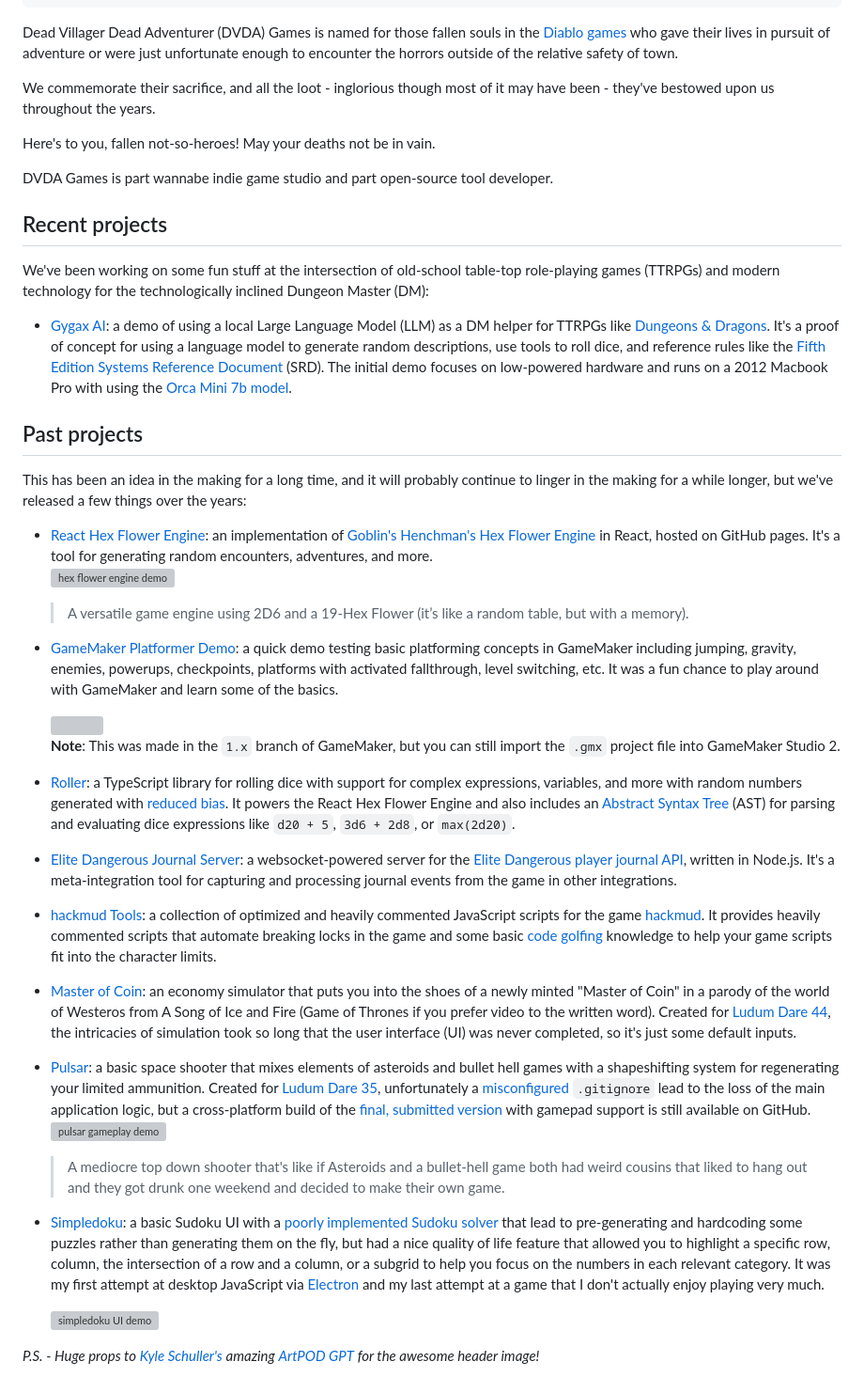
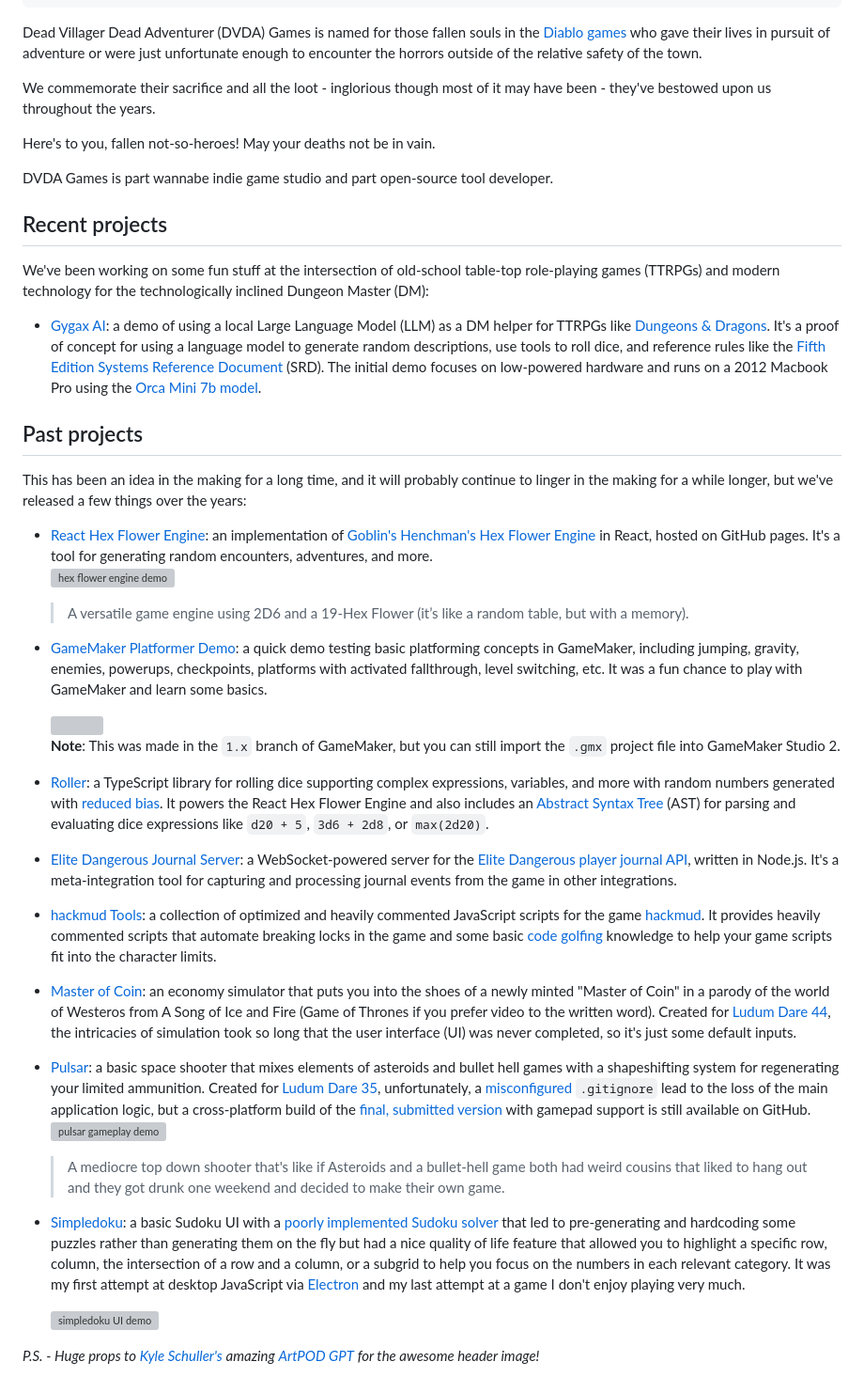
Before and after one commit to DVDAGames/blog, a Markdown page: _posts/hello-world.md, the part around the change. Shown: that part at 94% size. Rendered like a GitHub page; grey boxes are pictures that could not be loaded.

Commit message:
Update _posts/hello-world.md (via Pages CMS)

```diff
--- a/_posts/hello-world.md
+++ b/_posts/hello-world.md
@@ -11,9 +11,9 @@ ogImage:
   url: /assets/blog/hello-world/cover.jpg
 preview: false
 ---
-Dead Villager Dead Adventurer (DVDA) Games is named for those fallen souls in the [Diablo games](https://en.wikipedia.org/wiki/Diablo_%28video_game%29) who gave their lives in pursuit of adventure or were just unfortunate enough to encounter the horrors outside of the relative safety of town.
+Dead Villager Dead Adventurer (DVDA) Games is named for those fallen souls in the [Diablo games](https://en.wikipedia.org/wiki/Diablo_%28video_game%29) who gave their lives in pursuit of adventure or were just unfortunate enough to encounter the horrors outside of the relative safety of the town.
 
-We commemorate their sacrifice, and all the loot - inglorious though most of it may have been - they've bestowed upon us throughout the years.
+We commemorate their sacrifice and all the loot - inglorious though most of it may have been - they've bestowed upon us throughout the years.
 
 Here's to you, fallen not-so-heroes! May your deaths not be in vain.
 
@@ -23,7 +23,7 @@ DVDA Games is part wannabe indie game studio and part open-source tool developer
 
 We've been working on some fun stuff at the intersection of old-school table-top role-playing games (TTRPGs) and modern technology for the technologically inclined Dungeon Master (DM):
 
-*   [Gygax AI](https://github.com/DVDAGames/local-tabletop-ai-demo): a demo of using a local Large Language Model (LLM) as a DM helper for TTRPGs like [Dungeons & Dragons](https://dnd.wizards.com/). It's a proof of concept for using a language model to generate random descriptions, use tools to roll dice, and reference rules like the [Fifth Edition Systems Reference Document](https://dnd.wizards.com/resources/systems-reference-document) (SRD). The initial demo focuses on low-powered hardware and runs on a 2012 Macbook Pro with using the [Orca Mini 7b model](https://huggingface.co/pankajmathur/orca_mini_7b).
+*   [Gygax AI](https://github.com/DVDAGames/local-tabletop-ai-demo): a demo of using a local Large Language Model (LLM) as a DM helper for TTRPGs like [Dungeons & Dragons](https://dnd.wizards.com/). It's a proof of concept for using a language model to generate random descriptions, use tools to roll dice, and reference rules like the [Fifth Edition Systems Reference Document](https://dnd.wizards.com/resources/systems-reference-document) (SRD). The initial demo focuses on low-powered hardware and runs on a 2012 Macbook Pro using the [Orca Mini 7b model](https://huggingface.co/pankajmathur/orca_mini_7b).
 
 
 ## Past projects
@@ -35,25 +35,25 @@ This has been an idea in the making for a long time, and it will probably contin
 
     > A versatile game engine using 2D6 and a 19-Hex Flower (it’s like a random table, but with a memory).
 
-*   [GameMaker Platformer Demo](https://github.com/DVDAGames/gamemaker-platformer-demo): a quick demo testing basic platforming concepts in GameMaker including jumping, gravity, enemies, powerups, checkpoints, platforms with activated fallthrough, level switching, etc. It was a fun chance to play around with GameMaker and learn some of the basics.
+*   [GameMaker Platformer Demo](https://github.com/DVDAGames/gamemaker-platformer-demo): a quick demo testing basic platforming concepts in GameMaker, including jumping, gravity, enemies, powerups, checkpoints, platforms with activated fallthrough, level switching, etc. It was a fun chance to play with GameMaker and learn some basics.
 
     ![](/assets/blog/hello-world/platformer.gif)
     **Note**: This was made in the `1.x` branch of GameMaker, but you can still import the `.gmx` project file into GameMaker Studio 2.
 
-*   [Roller](https://github.com/DVDAGames/js-die-roller): a TypeScript library for rolling dice with support for complex expressions, variables, and more with random numbers generated with [reduced bias](https://dimitri.xyz/random-ints-from-random-bits/). It powers the React Hex Flower Engine and also includes an [Abstract Syntax Tree](https://en.wikipedia.org/wiki/Abstract_syntax_tree) (AST) for parsing and evaluating dice expressions like `d20 + 5`, `3d6 + 2d8`, or `max(2d20)`.
+*   [Roller](https://github.com/DVDAGames/js-die-roller): a TypeScript library for rolling dice supporting complex expressions, variables, and more with random numbers generated with [reduced bias](https://dimitri.xyz/random-ints-from-random-bits/). It powers the React Hex Flower Engine and also includes an [Abstract Syntax Tree](https://en.wikipedia.org/wiki/Abstract_syntax_tree) (AST) for parsing and evaluating dice expressions like `d20 + 5`, `3d6 + 2d8`, or `max(2d20)`.
 
-*   [Elite Dangerous Journal Server](https://github.com/DVDAGames/elite-dangerous-journal-server): a websocket-powered server for the [Elite Dangerous](https://www.elitedangerous.com/) [player journal API](https://elite-journal.readthedocs.io/en/latest/_), written in Node.js. It's a meta-integration tool for capturing and processing journal events from the game in other integrations.
+*   [Elite Dangerous Journal Server](https://github.com/DVDAGames/elite-dangerous-journal-server): a WebSocket-powered server for the [Elite Dangerous](https://www.elitedangerous.com/) [player journal API](https://elite-journal.readthedocs.io/en/latest/_), written in Node.js. It's a meta-integration tool for capturing and processing journal events from the game in other integrations.
 
 *   [hackmud Tools](https://github.com/DVDAGames/hackmud-tools): a collection of optimized and heavily commented JavaScript scripts for the game [hackmud](https://store.steampowered.com/app/469920/hackmud/). It provides heavily commented scripts that automate breaking locks in the game and some basic [code golfing](https://en.wikipedia.org/wiki/Code_golf) knowledge to help your game scripts fit into the character limits.
 
 *   [Master of Coin](https://dvdagames.github.io/master-of-coin/): an economy simulator that puts you into the shoes of a newly minted "Master of Coin" in a parody of the world of Westeros from A Song of Ice and Fire (Game of Thrones if you prefer video to the written word). Created for [Ludum Dare 44](https://ldjam.com/events/ludum-dare/44/master-of-coin), the intricacies of simulation took so long that the user interface (UI) was never completed, so it's just some default inputs.
 
-*   [Pulsar](https://github.com/DVDAGames/pulsar): a basic space shooter that mixes elements of asteroids and bullet hell games with a shapeshifting system for regenerating your limited ammunition. Created for [Ludum Dare 35](https://web.archive.org/web/20190317153309/http://ludumdare.com/compo/ludum-dare-35/), unfortunately a [misconfigured](https://github.com/DVDAGames/pulsar/blob/master/.gitignore#L2) `.gitignore` lead to the loss of the main application logic, but a cross-platform build of the [final, submitted version](https://github.com/DVDAGames/pulsar/releases/tag/0.2.1) with gamepad support is still available on GitHub.
+*   [Pulsar](https://github.com/DVDAGames/pulsar): a basic space shooter that mixes elements of asteroids and bullet hell games with a shapeshifting system for regenerating your limited ammunition. Created for [Ludum Dare 35](https://web.archive.org/web/20190317153309/http://ludumdare.com/compo/ludum-dare-35/), unfortunately, a [misconfigured](https://github.com/DVDAGames/pulsar/blob/master/.gitignore#L2) `.gitignore` lead to the loss of the main application logic, but a cross-platform build of the [final, submitted version](https://github.com/DVDAGames/pulsar/releases/tag/0.2.1) with gamepad support is still available on GitHub.
     ![pulsar gameplay demo](/assets/blog/hello-world/pulsar-demo.gif)
 
     > A mediocre top down shooter that's like if Asteroids and a bullet-hell game both had weird cousins that liked to hang out and they got drunk one weekend and decided to make their own game.
 
-*   [Simpledoku](https://github.com/DVDAGames/simpledoku): a basic Sudoku UI with a [poorly implemented Sudoku solver](https://github.com/DVDAGames/simpledoku/blob/master/src/utilities/solver.js) that lead to pre-generating and hardcoding some puzzles rather than generating them on the fly, but had a nice quality of life feature that allowed you to highlight a specific row, column, the intersection of a row and a column, or a subgrid to help you focus on the numbers in each relevant category. It was my first attempt at desktop JavaScript via [Electron](https://www.electronjs.org/) and my last attempt at a game that I don't actually enjoy playing very much.
+*   [Simpledoku](https://github.com/DVDAGames/simpledoku): a basic Sudoku UI with a [poorly implemented Sudoku solver](https://github.com/DVDAGames/simpledoku/blob/master/src/utilities/solver.js) that led to pre-generating and hardcoding some puzzles rather than generating them on the fly but had a nice quality of life feature that allowed you to highlight a specific row, column, the intersection of a row and a column, or a subgrid to help you focus on the numbers in each relevant category. It was my first attempt at desktop JavaScript via [Electron](https://www.electronjs.org/) and my last attempt at a game I don't enjoy playing very much.
 
     ![simpledoku UI demo](/assets/blog/hello-world/simpledoku.gif)
 
```
